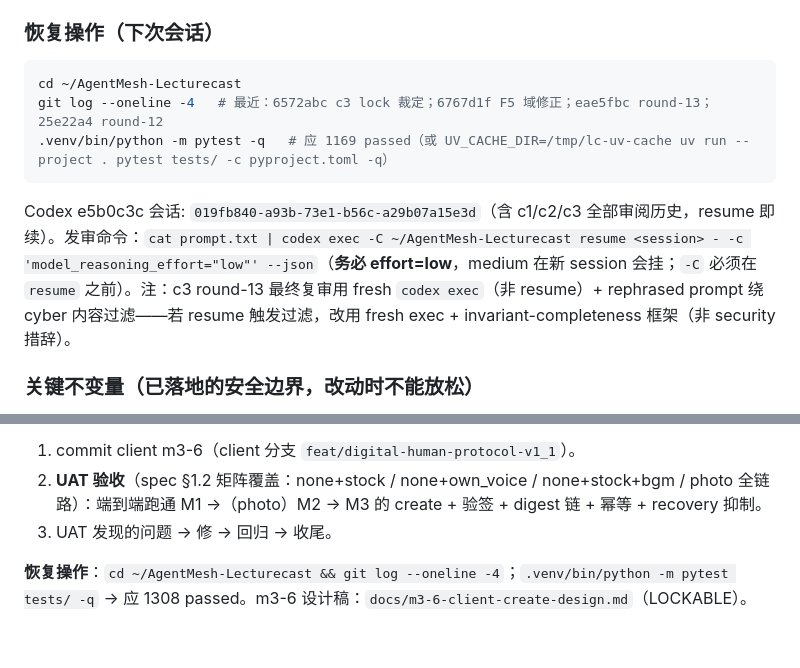
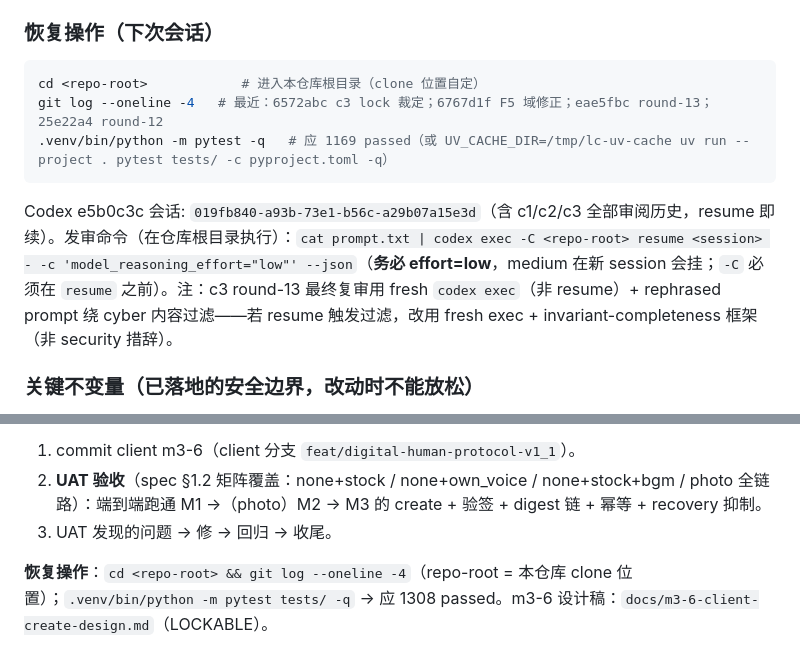
Before and after one commit to jiyangnan/AgentMesh-Lecturecast, a Markdown page: docs/DIGITAL-HUMAN-PROGRESS.md, 2 parts joined by grey strips. Rendered like a GitHub page.

Commit message:
docs: replace hardcoded machine paths with portable refs
Use $LECTURECAST_DIR, <repo-root>, and <lecturecast-server-root>
placeholders so docs work for any user / OS (macOS + Windows).

````diff
--- a/docs/DIGITAL-HUMAN-PROGRESS.md
+++ b/docs/DIGITAL-HUMAN-PROGRESS.md
@@ -102,12 +102,12 @@ capability wiring + doctor/canary：把已锁的删除子系统（coordinator +
 ### 恢复操作（下次会话）
 
 ```bash
-cd ~/AgentMesh-Lecturecast
+cd <repo-root>            # 进入本仓库根目录（clone 位置自定）
 git log --oneline -4   # 最近：6572abc c3 lock 裁定；6767d1f F5 域修正；eae5fbc round-13；25e22a4 round-12
 .venv/bin/python -m pytest -q   # 应 1169 passed（或 UV_CACHE_DIR=/tmp/lc-uv-cache uv run --project . pytest tests/ -c pyproject.toml -q）
 ```
 
-Codex e5b0c3c 会话: `019fb840-a93b-73e1-b56c-a29b07a15e3d`（含 c1/c2/c3 全部审阅历史，resume 即续）。发审命令：`cat prompt.txt | codex exec -C ~/AgentMesh-Lecturecast resume <session> - -c 'model_reasoning_effort="low"' --json`（**务必 effort=low**，medium 在新 session 会挂；`-C` 必须在 `resume` 之前）。注：c3 round-13 最终复审用 fresh `codex exec`（非 resume）+ rephrased prompt 绕 cyber 内容过滤——若 resume 触发过滤，改用 fresh exec + invariant-completeness 框架（非 security 措辞）。
+Codex e5b0c3c 会话: `019fb840-a93b-73e1-b56c-a29b07a15e3d`（含 c1/c2/c3 全部审阅历史，resume 即续）。发审命令（在仓库根目录执行）：`cat prompt.txt | codex exec -C <repo-root> resume <session> - -c 'model_reasoning_effort="low"' --json`（**务必 effort=low**，medium 在新 session 会挂；`-C` 必须在 `resume` 之前）。注：c3 round-13 最终复审用 fresh `codex exec`（非 resume）+ rephrased prompt 绕 cyber 内容过滤——若 resume 触发过滤，改用 fresh exec + invariant-completeness 框架（非 security 措辞）。
 
 ### 关键不变量（已落地的安全边界，改动时不能放松）
 
@@ -184,4 +184,4 @@ Codex 会话 ID（e5b0c3b，6 轮）: `019fa2e9-0a36-7f50-ab1b-0e223a366540`；e
 2. **UAT 验收**（spec §1.2 矩阵覆盖：none+stock / none+own_voice / none+stock+bgm / photo 全链路）：端到端跑通 M1 →（photo）M2 → M3 的 create + 验签 + digest 链 + 幂等 + recovery 抑制。
 3. UAT 发现的问题 → 修 → 回归 → 收尾。
 
-**恢复操作**：`cd ~/AgentMesh-Lecturecast && git log --oneline -4`；`.venv/bin/python -m pytest tests/ -q` → 应 1308 passed。m3-6 设计稿：`docs/m3-6-client-create-design.md`（LOCKABLE）。
+**恢复操作**：`cd <repo-root> && git log --oneline -4`（repo-root = 本仓库 clone 位置）；`.venv/bin/python -m pytest tests/ -q` → 应 1308 passed。m3-6 设计稿：`docs/m3-6-client-create-design.md`（LOCKABLE）。
````
Also changed, not shown: docs/LOCAL-WORKFLOW.md (+5 -5 lines), docs/e6-client-recovery-directive-catalog-design.md (+1 -1 lines).
